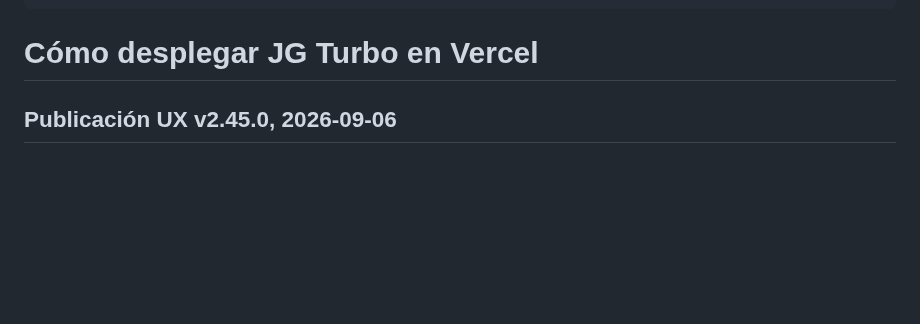
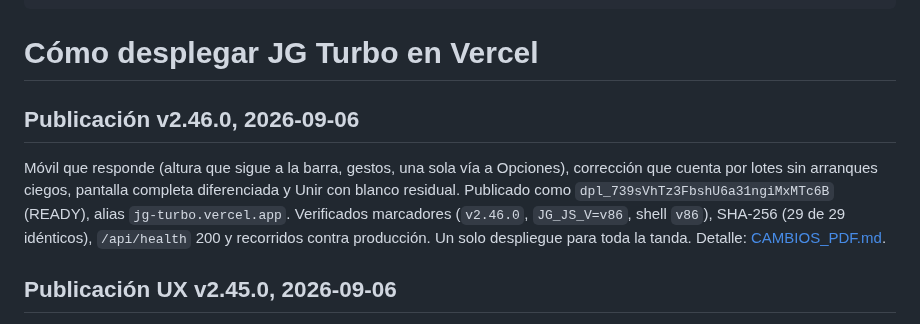
Before and after one commit to JHONCOD24/jg-turbo, a Markdown page: DOCUMENTACION_DESPLIEGUE.md, the part around the change. GitHub-like rendering; blank space fills up the shorter version.

Commit message:
docs: anotar dpl_739sVhTz3FbshU6a31ngiMxMTc6B v2.46.0 verificado en prod

```diff
--- a/DOCUMENTACION_DESPLIEGUE.md
+++ b/DOCUMENTACION_DESPLIEGUE.md
@@ -10,6 +10,16 @@ lastUpdated: 2026-08-02
 ---
 
 # Cómo desplegar JG Turbo en Vercel
+
+## Publicación v2.46.0, 2026-09-06
+
+Móvil que responde (altura que sigue a la barra, gestos, una sola vía a
+Opciones), corrección que cuenta por lotes sin arranques ciegos, pantalla
+completa diferenciada y Unir con blanco residual. Publicado como
+`dpl_739sVhTz3FbshU6a31ngiMxMTc6B` (READY), alias `jg-turbo.vercel.app`.
+Verificados marcadores (`v2.46.0`, `JG_JS_V=v86`, shell `v86`), SHA-256
+(29 de 29 idénticos), `/api/health` 200 y recorridos contra producción. Un
+solo despliegue para toda la tanda. Detalle: [CAMBIOS_PDF.md](CAMBIOS_PDF.md).
 
 ## Publicación UX v2.45.0, 2026-09-06
 
```
Also changed, not shown: CAMBIOS_PDF.md (+9 -1 lines).
